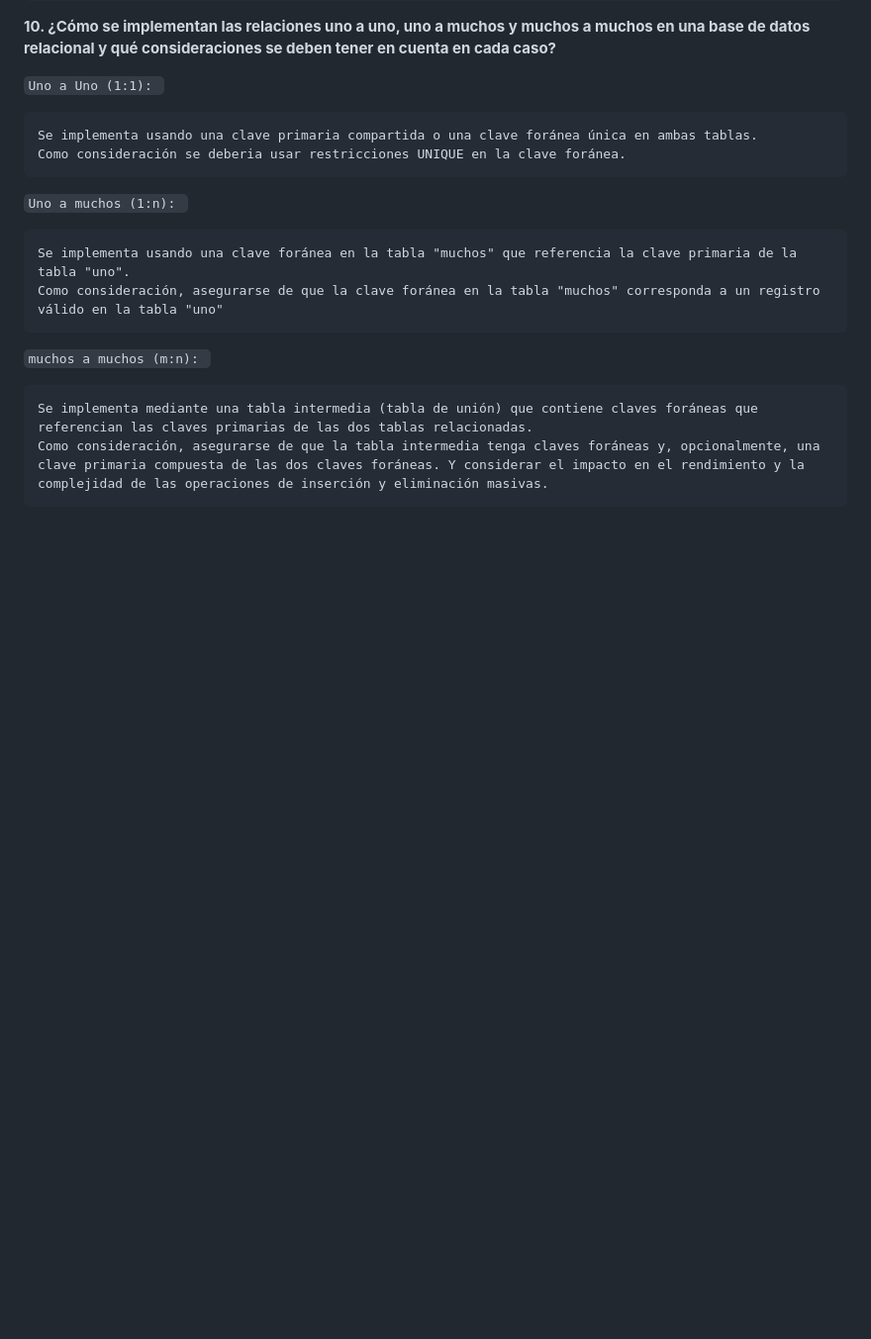
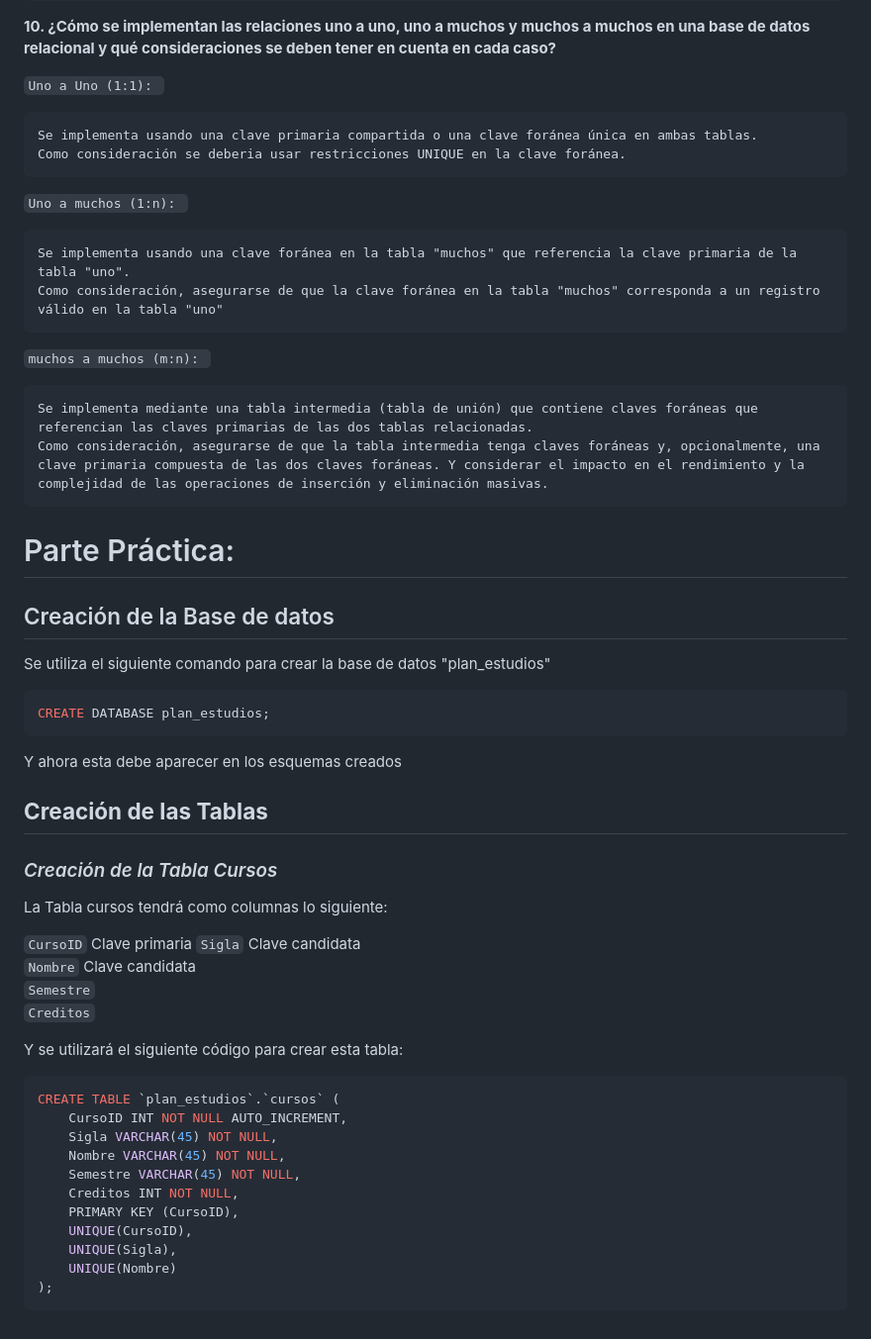
Before and after one commit to GManXD/IE0217, a Markdown page: Tareas/Tarea6/README.md, the part around the change. Shown at 99% size. Drawn GitHub-style; blank space fills up the shorter version.

Commit message:
Agregando la tabla cursos
Signed-off-by: GManXD <oscarrojasrojas6xc@gmail.com>

````diff
--- a/Tareas/Tarea6/README.md
+++ b/Tareas/Tarea6/README.md
@@ -92,3 +92,45 @@
 
     Se implementa mediante una tabla intermedia (tabla de unión) que contiene claves foráneas que referencian las claves primarias de las dos tablas relacionadas.
     Como consideración, asegurarse de que la tabla intermedia tenga claves foráneas y, opcionalmente, una clave primaria compuesta de las dos claves foráneas. Y considerar el impacto en el rendimiento y la complejidad de las operaciones de inserción y eliminación masivas.
+
+
+
+# Parte Práctica:
+
+## Creación de la Base de datos
+
+Se utiliza el siguiente comando para crear la base de datos "plan_estudios"
+
+```bash
+CREATE DATABASE plan_estudios;
+```
+
+Y ahora esta debe aparecer en los esquemas creados
+
+
+## **Creación de las Tablas**
+
+### _Creación de la Tabla Cursos_
+
+La Tabla cursos tendrá como columnas lo siguiente:
+
+``CursoID`` Clave primaria
+``Sigla`` Clave candidata
+``Nombre`` Clave candidata
+``Semestre``
+``Creditos``
+
+Y se utilizará el siguiente código para crear esta tabla:
+```bash
+CREATE TABLE `plan_estudios`.`cursos` (
+	CursoID INT NOT NULL AUTO_INCREMENT,
+	Sigla VARCHAR(45) NOT NULL,
+	Nombre VARCHAR(45) NOT NULL,
+	Semestre VARCHAR(45) NOT NULL,
+	Creditos INT NOT NULL,
+	PRIMARY KEY (CursoID),
+	UNIQUE(CursoID),
+	UNIQUE(Sigla),
+	UNIQUE(Nombre)
+);
+```
````
